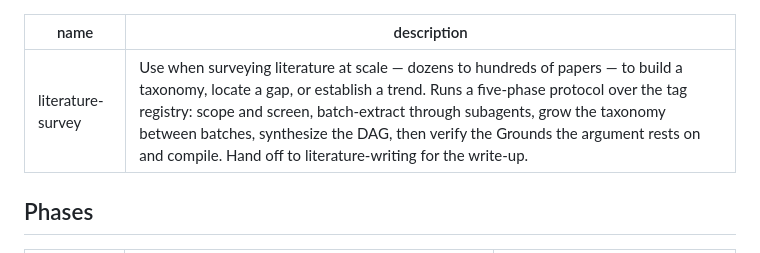
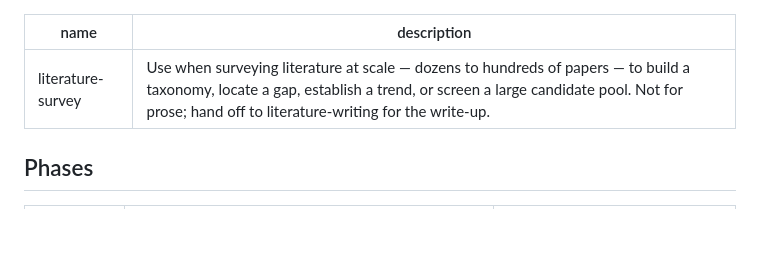
Before and after one commit to yqi96/warranted, a Markdown page: skills/literature-survey/SKILL.md, the part around the change. GitHub-like rendering; blank space fills up the shorter version.

```diff
--- a/skills/literature-survey/SKILL.md
+++ b/skills/literature-survey/SKILL.md
@@ -1,6 +1,6 @@
 ---
 name: literature-survey
-description: Use when surveying literature at scale — dozens to hundreds of papers — to build a taxonomy, locate a gap, or establish a trend. Runs a five-phase protocol over the tag registry: scope and screen, batch-extract through subagents, grow the taxonomy between batches, synthesize the DAG, then verify the Grounds the argument rests on and compile. Hand off to literature-writing for the write-up.
+description: Use when surveying literature at scale — dozens to hundreds of papers — to build a taxonomy, locate a gap, establish a trend, or screen a large candidate pool. Not for prose; hand off to literature-writing for the write-up.
 ---
 
 ## Phases
```
Also changed, not shown: skills/cite-review/SKILL.md (+1 -1 lines), skills/paper-reproduce/SKILL.md (+1 -1 lines).
